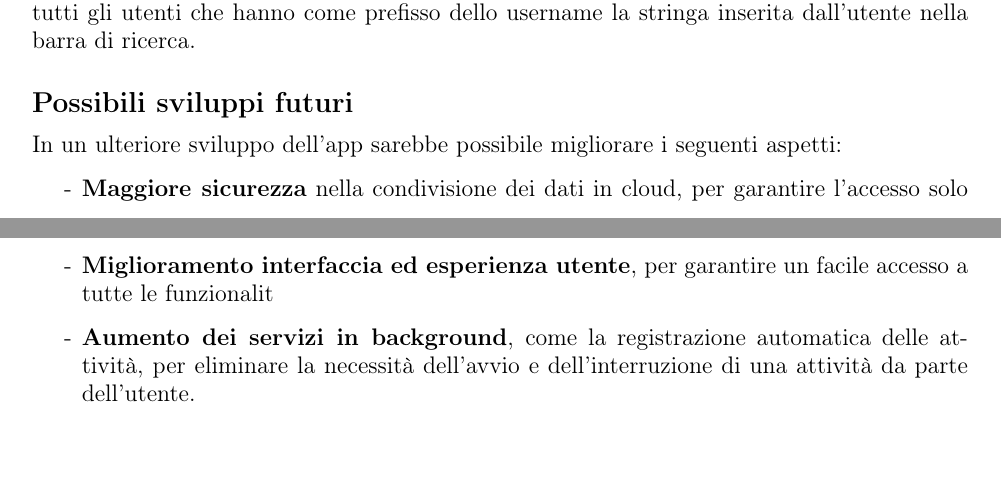
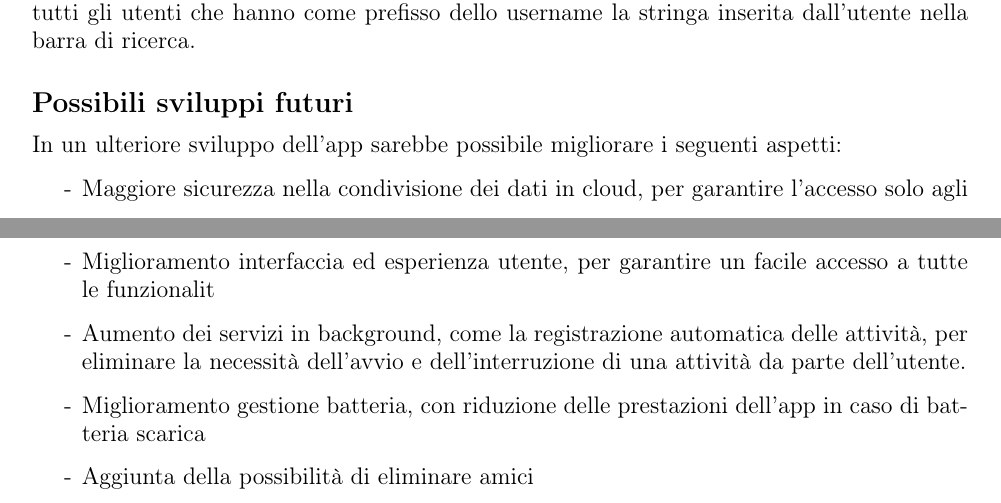
Before and after one commit to Canghiari04/BrockApp, a LaTeX document (Relazione/main.tex): two parts of pages 12 and 13 of 13, joined at a grey line, cut so that both start at the same text, the shorter picture padded with empty space. Compiled offline with pdfLaTeX.

Commit message:
documentazione wip

```diff
--- a/Relazione/main.tex
+++ b/Relazione/main.tex
@@ -324,9 +324,11 @@ abstract class BrockDB: RoomDatabase() {
     In un ulteriore sviluppo dell'app sarebbe possibile migliorare i seguenti aspetti:
     \begin{itemize}
         \renewcommand{\labelitemi}{-}
-        \item \textbf{Maggiore sicurezza} nella condivisione dei dati in cloud, per garantire l'accesso solo agli utenti autorizzati.
-        \item \textbf{Miglioramento interfaccia ed esperienza utente}, per garantire un facile accesso a tutte le funzionalit
-        \item \textbf{Aumento dei servizi in background}, come la registrazione automatica delle attività, per eliminare la necessità dell'avvio e dell'interruzione di una attività da parte dell'utente.
+        \item Maggiore sicurezza nella condivisione dei dati in cloud, per garantire l'accesso solo agli utenti autorizzati.
+        \item Miglioramento interfaccia ed esperienza utente, per garantire un facile accesso a tutte le funzionalit
+        \item Aumento dei servizi in background, come la registrazione automatica delle attività, per eliminare la necessità dell'avvio e dell'interruzione di una attività da parte dell'utente.
+        \item Miglioramento gestione batteria, con riduzione delle prestazioni dell'app in caso di batteria scarica
+        \item Aggiunta della possibilità di eliminare amici
     \end{itemize}
 
 \end{document}
```
